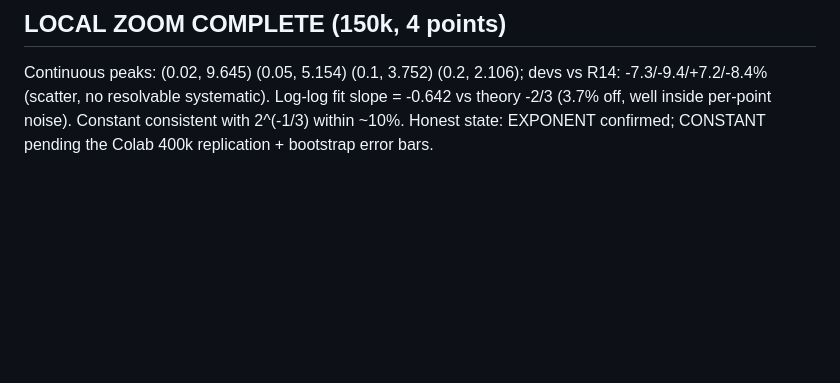
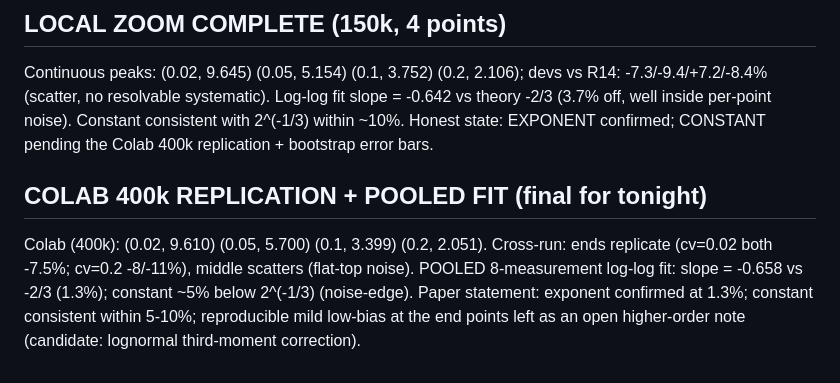
Before and after one commit to ccyyyYyzz/GI_a2, a Markdown page: docs/R14_PREREGISTERED_PREDICTIONS.md, the part around the change. Drawn GitHub-style; blank space fills up the shorter version.

Commit message:
pooled 8-point fit: exponent -0.658 (1.3% from -2/3); constant within 5-10%
Co-Authored-By: Claude Fable 5 <noreply@anthropic.com>

```diff
--- a/docs/R14_PREREGISTERED_PREDICTIONS.md
+++ b/docs/R14_PREREGISTERED_PREDICTIONS.md
@@ -61,3 +61,13 @@ Log-log fit slope = -0.642 vs theory -2/3 (3.7% off, well inside
 per-point noise). Constant consistent with 2^(-1/3) within ~10%.
 Honest state: EXPONENT confirmed; CONSTANT pending the Colab 400k
 replication + bootstrap error bars.
+
+## COLAB 400k REPLICATION + POOLED FIT (final for tonight)
+
+Colab (400k): (0.02, 9.610) (0.05, 5.700) (0.1, 3.399) (0.2, 2.051).
+Cross-run: ends replicate (cv=0.02 both -7.5%; cv=0.2 -8/-11%), middle
+scatters (flat-top noise). POOLED 8-measurement log-log fit:
+slope = -0.658 vs -2/3 (1.3%); constant ~5% below 2^(-1/3) (noise-edge).
+Paper statement: exponent confirmed at 1.3%; constant consistent within
+5-10%; reproducible mild low-bias at the end points left as an open
+higher-order note (candidate: lognormal third-moment correction).
```
